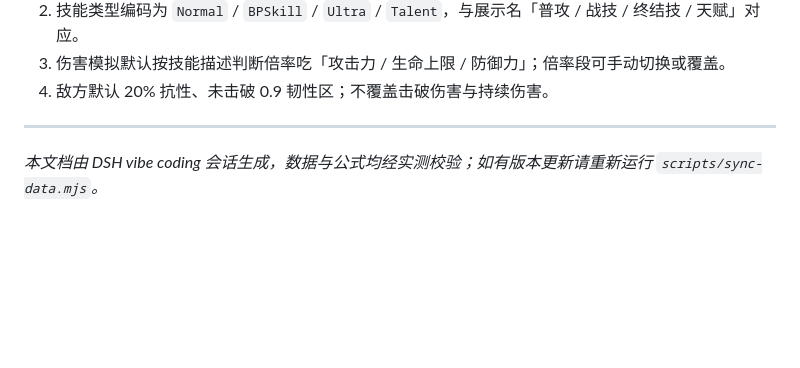
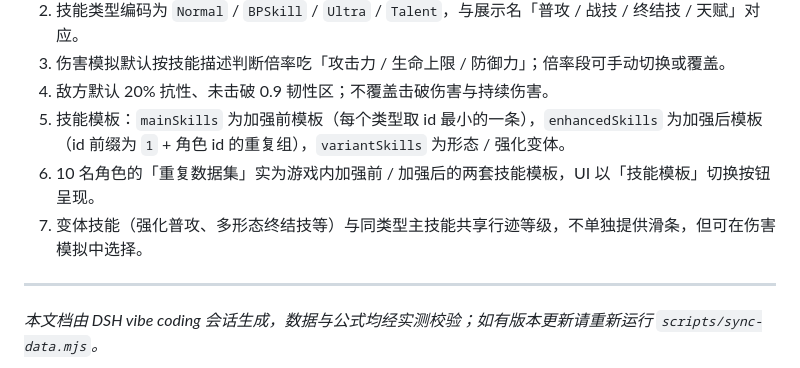
Before and after one commit to yiziKnight/dsh-vide-coding-demo1, a Markdown page: docs/DESIGN.md, the part around the change. Drawn GitHub-style; blank space fills up the shorter version.

```diff
--- a/docs/DESIGN.md
+++ b/docs/DESIGN.md
@@ -304,6 +304,9 @@ dsh-vide-coding-demo1/
 2. 技能类型编码为 `Normal` / `BPSkill` / `Ultra` / `Talent`，与展示名「普攻 / 战技 / 终结技 / 天赋」对应。
 3. 伤害模拟默认按技能描述判断倍率吃「攻击力 / 生命上限 / 防御力」；倍率段可手动切换或覆盖。
 4. 敌方默认 20% 抗性、未击破 0.9 韧性区；不覆盖击破伤害与持续伤害。
+5. 技能模板：`mainSkills` 为加强前模板（每个类型取 id 最小的一条），`enhancedSkills` 为加强后模板（id 前缀为 `1` + 角色 id 的重复组），`variantSkills` 为形态 / 强化变体。
+6. 10 名角色的「重复数据集」实为游戏内加强前 / 加强后的两套技能模板，UI 以「技能模板」切换按钮呈现。
+7. 变体技能（强化普攻、多形态终结技等）与同类型主技能共享行迹等级，不单独提供滑条，但可在伤害模拟中选择。
 
 ---
 
```
Also changed, not shown: README.md (+6 -3 lines), docs/preview.png, 6 other files.
